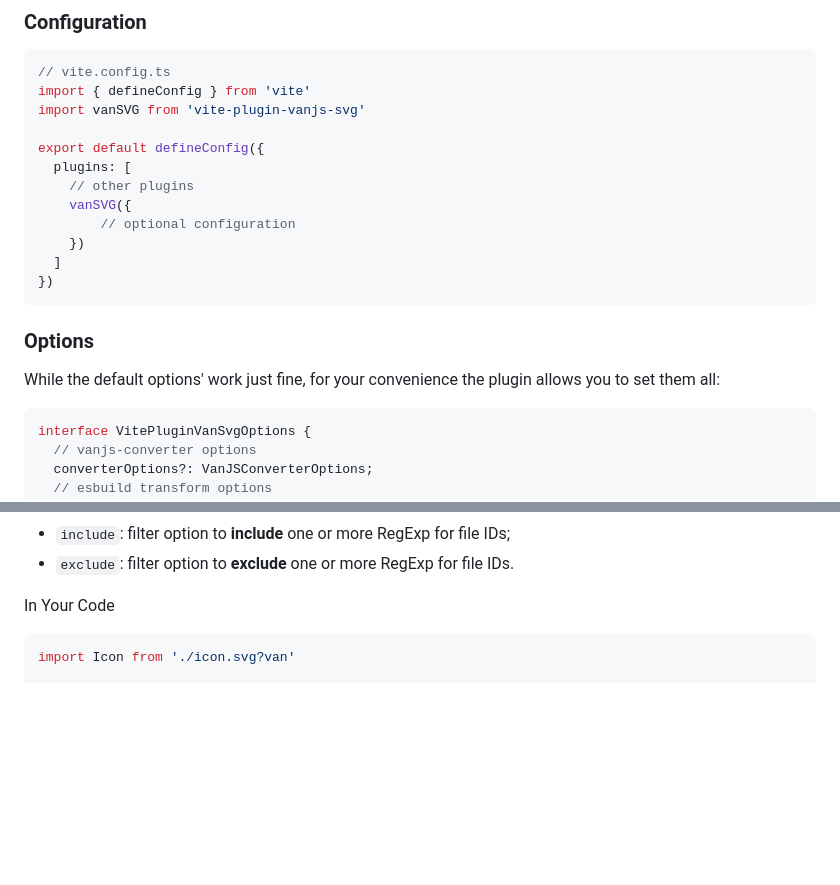
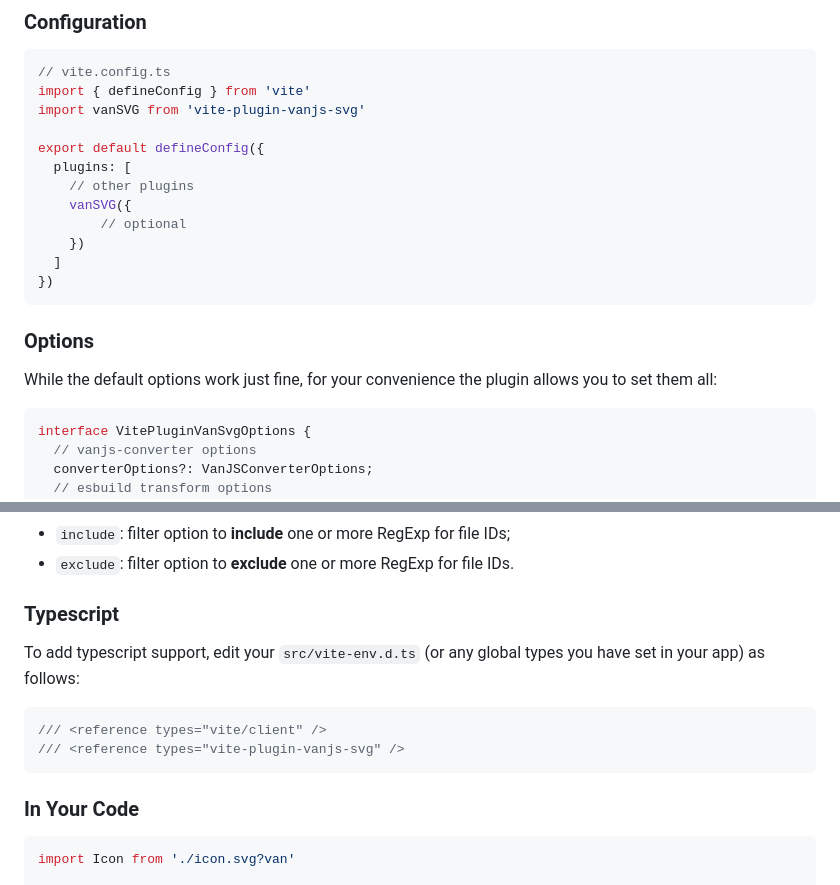
Before and after one commit to thednp/vite-vanjs-svg, a Markdown page: README.md, 2 parts joined by grey strips. Rendered like a GitHub page; blank space fills up the shorter version.

````diff
--- a/README.md
+++ b/README.md
@@ -53,14 +53,14 @@ export default defineConfig({
   plugins: [
     // other plugins
     vanSVG({
-        // optional configuration
+        // optional
     })
   ]
 })
 ```
 
 ### Options
-While the default options' work just fine, for your convenience the plugin allows you to set them all:
+While the default options work just fine, for your convenience the plugin allows you to set them all:
 
 ```ts
 interface VitePluginVanSvgOptions {
@@ -80,7 +80,17 @@ interface VitePluginVanSvgOptions {
 * `include`: filter option to **include** one or more RegExp for file IDs;
 * `exclude`: filter option to **exclude** one or more RegExp for file IDs.
 
-In Your Code
+
+### Typescript
+To add typescript support, edit your `src/vite-env.d.ts` (or any global types you have set in your app) as follows:
+
+```ts
+/// <reference types="vite/client" />
+/// <reference types="vite-plugin-vanjs-svg" />
+```
+
+
+### In Your Code
 ```ts
 import Icon from './icon.svg?van'
 
````
Also changed, not shown: other parts of README.md (+3 -3 lines).
